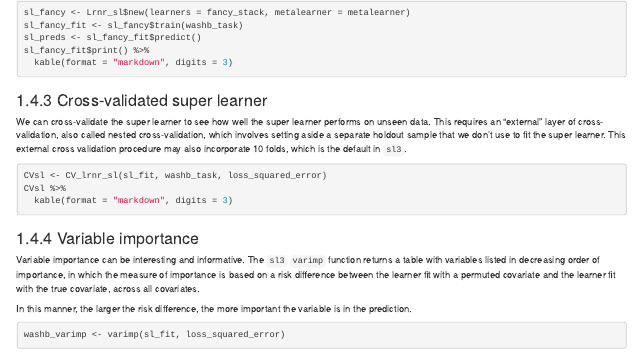
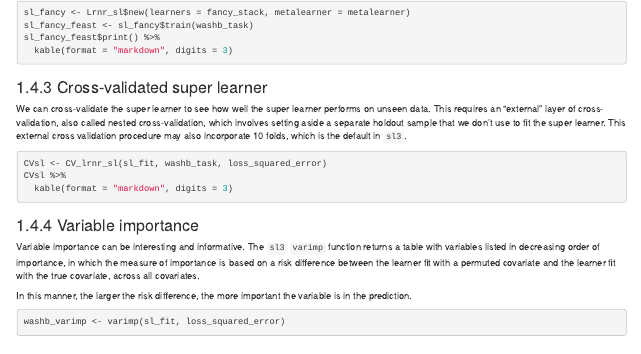
Before and after one commit to tlverse/acic2019-workshop, an R Markdown document (handbook/04-sl3.Rmd): the page in a window 1100 px wide, from 3500 px down. Rendered offline with R 4.5, knitr and Pandoc, with nearby package versions; drawn as R Markdown's standard HTML page in place of the format the file asks for; some code elsewhere in the file could not run offline.

Commit message:
fancy feast lib

````diff
--- a/handbook/04-sl3.Rmd
+++ b/handbook/04-sl3.Rmd
@@ -258,9 +258,8 @@ Now we can Super Learn with this fancy base learner stack.
 
 ```{r sl_fancy, eval = FALSE}
 sl_fancy <- Lrnr_sl$new(learners = fancy_stack, metalearner = metalearner)
-sl_fancy_fit <- sl_fancy$train(washb_task)
-sl_preds <- sl_fancy_fit$predict()
-sl_fancy_fit$print() %>%
+sl_fancy_feast <- sl_fancy$train(washb_task)
+sl_fancy_feast$print() %>%
   kable(format = "markdown", digits = 3)
 ```
 
````
